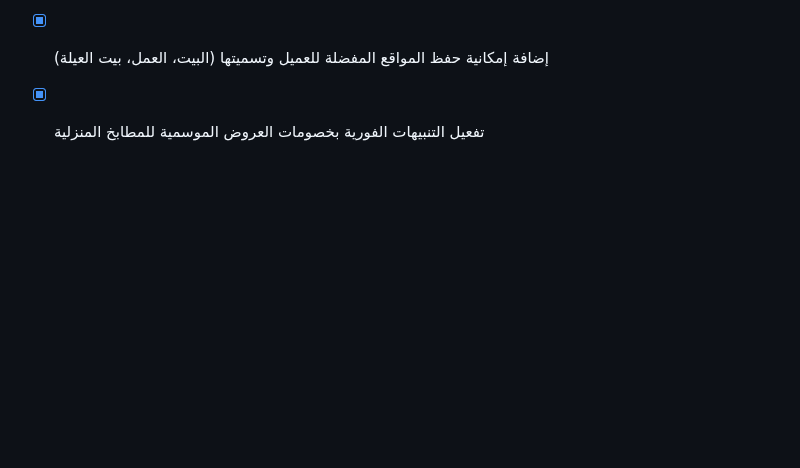
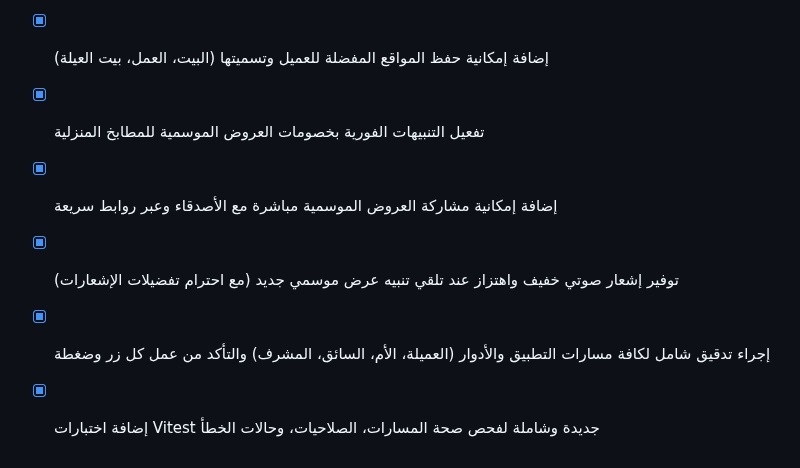
Before and after one commit to tetotj/sufret-omi, a Markdown page: todo.md, the part around the change. GitHub-like rendering; blank space fills up the shorter version.

Commit message:
Checkpoint: تم إنجاز وإتمام كافة الوظائف والمقترحات المطلوبة بدقة تامة: (1) إضافة إمكانية مشاركة العروض الموسمية مباشرة مع الأصدقاء عبر روابط سريعة، (2) توفير إشعار صوتي خفيف واهتزاز عند تلقي تنبيه عرض موسمي جديد مع احترام تفضيلات المستخدم، (3) إجراء تدقيق شامل لكافة مسارات التطبيق والأدوار والتأكد من عمل كل زر وضغطة، (4) إضافة اختبارات Vitest جديدة وشاملة لفحص صحة المسارات، الصلاحيات، وحالات الخطأ، واجتياز الفحص والاختبارات بنجاح تام دون أي أخطاء.

```diff
--- a/todo.md
+++ b/todo.md
@@ -508,3 +508,7 @@
 - [x] إرسال وعرض ملخص أسبوعي تفصيلي للعميل بعدد الوجبات المطلوبة من مطابخ سفرة أمي
 - [x] إضافة إمكانية حفظ المواقع المفضلة للعميل وتسميتها (البيت، العمل، بيت العيلة)
 - [x] تفعيل التنبيهات الفورية بخصومات العروض الموسمية للمطابخ المنزلية
+- [x] إضافة إمكانية مشاركة العروض الموسمية مباشرة مع الأصدقاء وعبر روابط سريعة
+- [x] توفير إشعار صوتي خفيف واهتزاز عند تلقي تنبيه عرض موسمي جديد (مع احترام تفضيلات الإشعارات)
+- [x] إجراء تدقيق شامل لكافة مسارات التطبيق والأدوار (العميلة، الأم، السائق، المشرف) والتأكد من عمل كل زر وضغطة
+- [x] إضافة اختبارات Vitest جديدة وشاملة لفحص صحة المسارات، الصلاحيات، وحالات الخطأ
```
